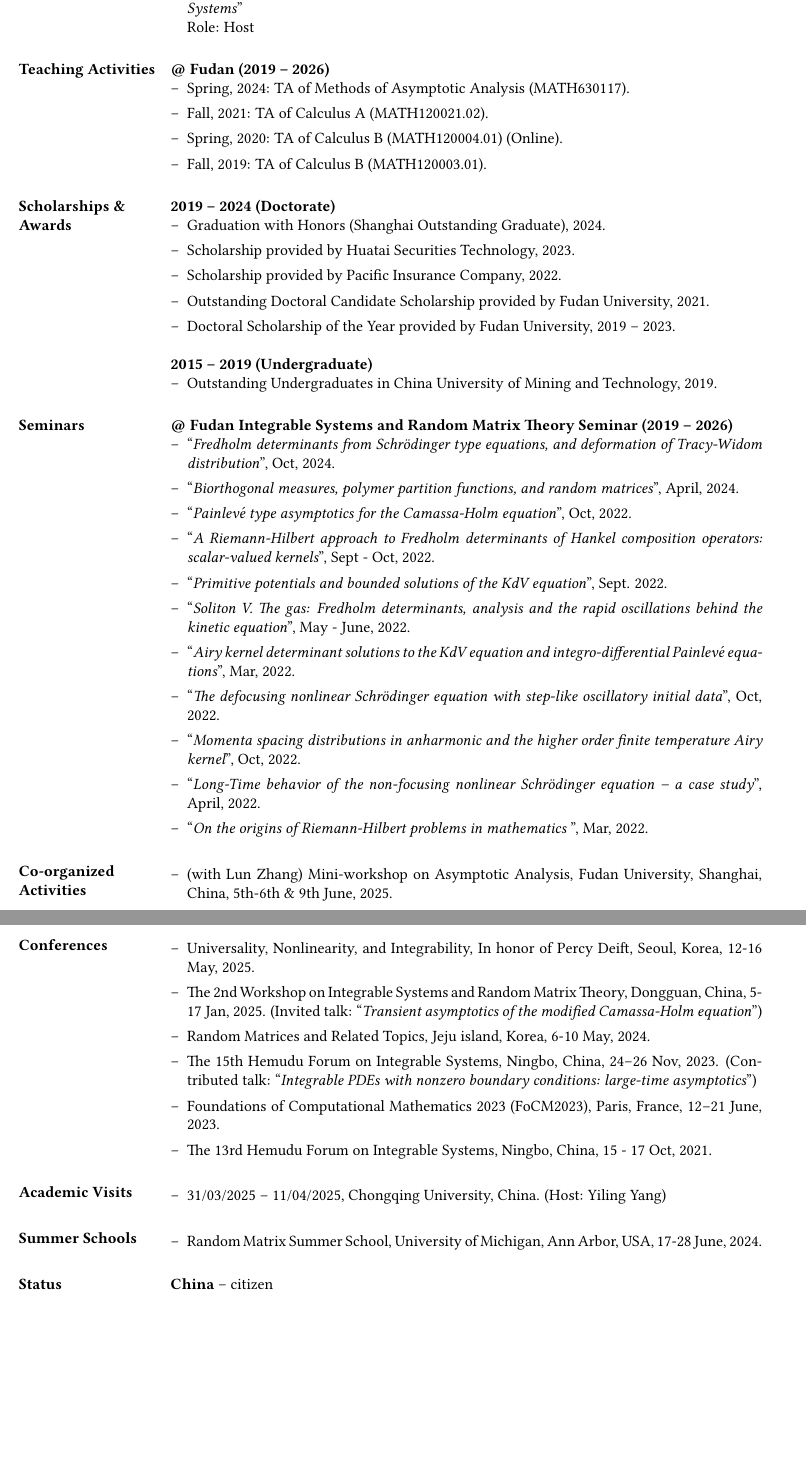
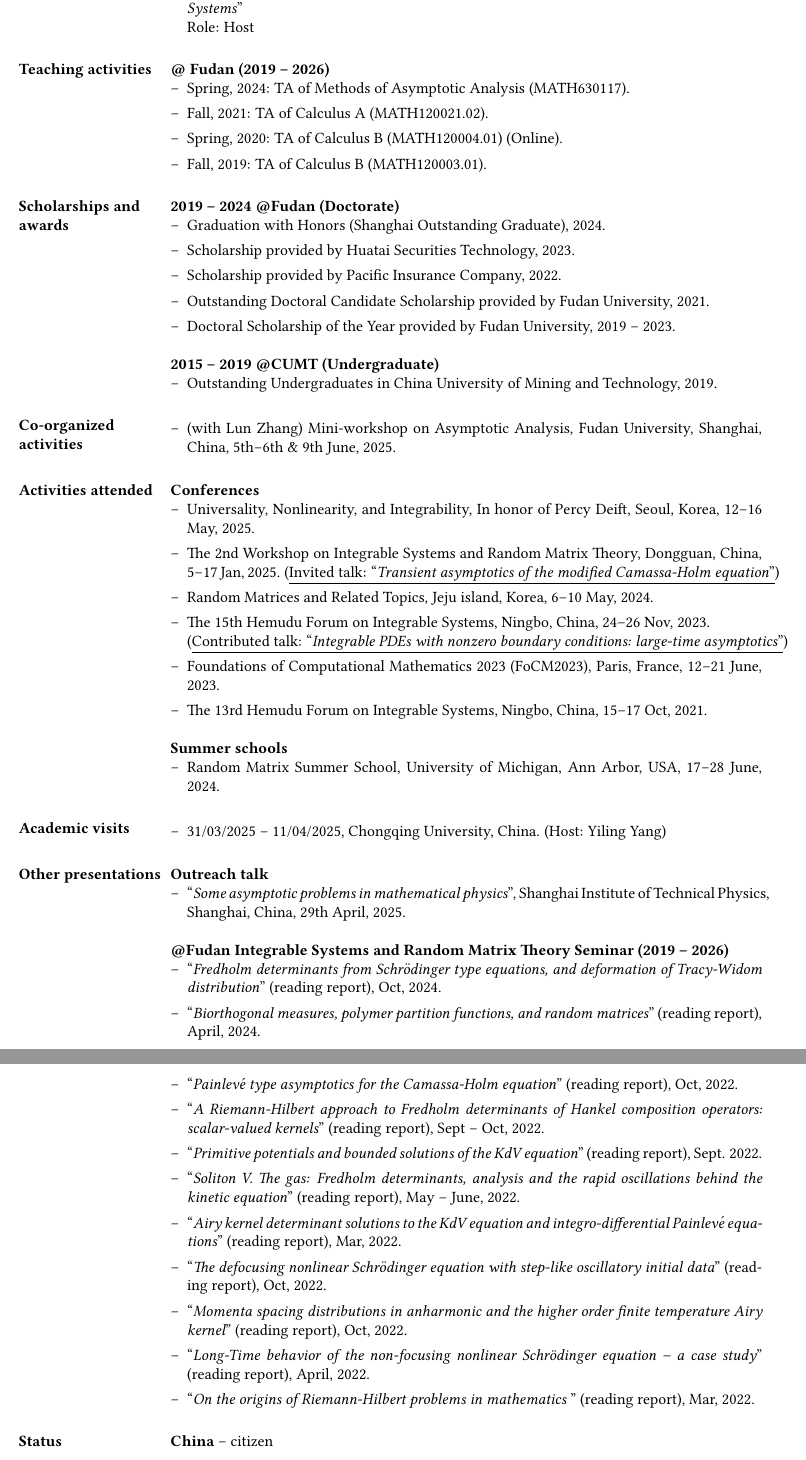
Before and after one commit to taiyangxu/taiyangxu.github.io, a LaTeX CV (CV_Taiyang/CV_Taiyang.tex): two parts of pages 2 and 3 of 3, joined at a grey line, cut so that both start at the same text, the shorter picture padded with empty space. Compiled offline with pdfLaTeX.

Commit message:
update
23/07/2025

```diff
--- a/CV_Taiyang/CV_Taiyang.tex
+++ b/CV_Taiyang/CV_Taiyang.tex
@@ -155,7 +155,7 @@ Role: Host
 
 
 %-------------------------------------------------------------------------------
-\section{Teaching Activities}
+\section{Teaching activities}
 \textbf{@ Fudan (2019 -- 2026)}
 \begin{enumerate}[--]
 % \item Fall, 2025: TA of Advanced Calculus III (MATH130001.04).
@@ -168,8 +168,8 @@ Role: Host
 
 
 %-------------------------------------------------------------------------------
-\section{Scholarships \& Awards}
-\textbf{2019 -- 2024 (Doctorate)}
+\section{Scholarships and awards}
+\textbf{2019 -- 2024 @Fudan (Doctorate)}
 \begin{enumerate}[--]
     \item Graduation with Honors (Shanghai Outstanding Graduate), 2024.
     \item Scholarship provided by Huatai Securities Technology, 2023.
@@ -178,7 +178,7 @@ Role: Host
     \item Doctoral Scholarship of the Year provided by Fudan University, 2019 -- 2023.
 \end{enumerate}
 
-\textbf{2015 -- 2019 (Undergraduate)}
+\textbf{2015 -- 2019 @CUMT (Undergraduate)}
 \begin{enumerate}[--]
     \item Outstanding Undergraduates in China University of Mining and Technology, 2019.
 \end{enumerate}
@@ -186,54 +186,35 @@ Role: Host
 
 
 %-------------------------------------------------------------------------------
-\section{Seminars}
-\textbf{@ Fudan Integrable Systems and Random Matrix Theory Seminar (2019 -- 2026)}
+\section{Co-organized activities}
 \begin{enumerate}[--]
-\item ``{\sl Fredholm determinants from Schr\"odinger type equations, and deformation of Tracy-Widom distribution}'', Oct, 2024.
-\item ``{\sl Biorthogonal measures, polymer partition functions, and random matrices}'', April, 2024.
-\item ``{\sl Painlev\'e type asymptotics for the Camassa-Holm equation}'', Oct, 2022.
-\item ``{\sl A Riemann-Hilbert approach to Fredholm determinants of Hankel composition operators: scalar-valued kernels}'', Sept - Oct, 2022.
-\item ``{\sl Primitive potentials and bounded solutions of the KdV equation}'', Sept. 2022.
-\item ``{\sl Soliton V. The gas: Fredholm determinants, analysis and the rapid oscillations behind the kinetic equation}'', May - June, 2022.
-\item ``{\sl Airy kernel determinant solutions to the KdV equation and integro-differential Painlev\'e equations}'', Mar, 2022.
-\item ``{\sl The defocusing nonlinear Schr\"odinger equation with step-like oscillatory initial data}'', Oct, 2022.
-\item ``{\sl Momenta spacing distributions in anharmonic and the higher order finite temperature Airy kernel}'', Oct, 2022.
-\item ``{\sl Long-Time behavior of the non-focusing nonlinear Schr\"odinger equation -- a case study}'', April, 2022.
-\item ``{\sl On the origins of Riemann-Hilbert problems in mathematics} '', Mar, 2022.
+    % \item (with Lun Zhang) RMT seminar @Fudan, 2024--2026.
+    \item (with Lun Zhang) Mini-workshop on Asymptotic Analysis, Fudan University, Shanghai, China, 5th--6th \& 9th June, 2025.
 \end{enumerate}
 %-------------------------------------------------------------------------------
 
 %-------------------------------------------------------------------------------
-\section{Co-organized Activities}
+\section{Activities attended}
+\textbf{Conferences}
 \begin{enumerate}[--]
-    \item (with Lun Zhang) Mini-workshop on Asymptotic Analysis, Fudan University, Shanghai, China, 5th-6th \& 9th June, 2025.
+\item Universality, Nonlinearity, and Integrability, In honor of Percy Deift, Seoul, Korea, 12--16 May, 2025.
+\item The 2nd Workshop on Integrable Systems and Random Matrix Theory, Dongguan, China, 5--17 Jan, 2025. (\underline {Invited talk: ``{\sl Transient asymptotics of the modified Camassa-Holm equation}''})
+\item Random Matrices and Related Topics, Jeju island, Korea, 6--10 May, 2024.
+\item The 15th Hemudu Forum on Integrable Systems, Ningbo, China, 24--26 Nov, 2023. \\ (\underline{Contributed talk: ``{\sl Integrable PDEs with nonzero boundary conditions: large-time asymptotics}''})
+\item Foundations of Computational Mathematics 2023 (FoCM2023), Paris, France, 12--21 June, 2023.
+\item The 13rd Hemudu Forum on Integrable Systems, Ningbo, China, 15--17 Oct, 2021.
 \end{enumerate}
 
-
-%-------------------------------------------------------------------------------
-\section{Conferences}
+\textbf{Summer schools}
 \begin{enumerate}[--]
-\item Universality, Nonlinearity, and Integrability, In honor of Percy Deift, Seoul, Korea, 12-16 May, 2025.
-\item The 2nd Workshop on Integrable Systems and Random Matrix Theory, Dongguan, China, 5-17 Jan, 2025. (Invited talk: ``{\sl Transient asymptotics of the modified Camassa-Holm equation}'')
-\item Random Matrices and Related Topics, Jeju island, Korea, 6-10 May, 2024.
-\item The 15th Hemudu Forum on Integrable Systems, Ningbo, China, 24--26 Nov, 2023. (Contributed talk: ``{\sl Integrable PDEs with nonzero boundary conditions: large-time asymptotics}'')
-\item Foundations of Computational Mathematics 2023 (FoCM2023), Paris, France, 12--21 June, 2023.
-\item The 13rd Hemudu Forum on Integrable Systems, Ningbo, China, 15 - 17 Oct, 2021.
+%    \item 5th ZiF Summer School ``Randomness in Physics and Mathematics: From Thermalisation in Quantum Systems to Random Matrices, Bielefeld University, Bielefeld, Germany, 25 Aug--6 Sep, 2025. (\underline{Contributed talk: ``{\sl Confluent hypergeometric kernel determinant on multiple large intervals}''})
+   \item Random Matrix Summer School, University of Michigan, Ann Arbor, USA, 17--28 June, 2024.
 \end{enumerate}
 %-------------------------------------------------------------------------------
 
 
 %-------------------------------------------------------------------------------
-% \section{Invited talks}
-% \begin{enumerate}[--]
-% \item ``{\sl Some asymptotic problems in mathematical physics}'', Shanghai Institute of Technical Physics, Shanghai, China, 29th April, 2025.
-% \end{enumerate}
-%-------------------------------------------------------------------------------
-
-
-
-%-------------------------------------------------------------------------------
-\section{Academic Visits}
+\section{Academic visits}
 \begin{enumerate}[--]
 % \item 18/08/2025 -- 24/08/2025, UCLouvain, Belgium. (Host: Christophe Charlier)
 \item 31/03/2025 -- 11/04/2025, Chongqing University, China. (Host: Yiling Yang)
@@ -241,14 +222,29 @@ Role: Host
 %-------------------------------------------------------------------------------
 
 
+%-------------------------------------------------------------------------------
+\section{Other presentations}
+\textbf{Outreach talk}
+\begin{enumerate}[--]
+\item ``{\sl Some asymptotic problems in mathematical physics}'', Shanghai Institute of Technical Physics, Shanghai, China, 29th April, 2025.
+\end{enumerate}
 
-%-------------------------------------------------------------------------------
-\section{Summer Schools}
+\textbf{@Fudan Integrable Systems and Random Matrix Theory Seminar (2019 -- 2026)}
 \begin{enumerate}[--]
-%    \item 5th ZiF Summer School ``Randomness in Physics and Mathematics: From Thermalisation in Quantum Systems to Random Matrices, Bielefeld University, Bielefeld, Germany, 25 Aug-6 Sep, 2025. (Contributed talk: ``{\sl Confluent hypergeometric kernel determinant on multiple large intervals}'')
-   \item Random Matrix Summer School, University of Michigan, Ann Arbor, USA, 17-28 June, 2024.
+\item ``{\sl Fredholm determinants from Schr\"odinger type equations, and deformation of Tracy-Widom distribution}'' (reading report), Oct, 2024.
+\item ``{\sl Biorthogonal measures, polymer partition functions, and random matrices}'' (reading report), April, 2024.
+\item ``{\sl Painlev\'e type asymptotics for the Camassa-Holm equation}'' (reading report), Oct, 2022.
+\item ``{\sl A Riemann-Hilbert approach to Fredholm determinants of Hankel composition operators: scalar-valued kernels}'' (reading report), Sept -- Oct, 2022.
+\item ``{\sl Primitive potentials and bounded solutions of the KdV equation}'' (reading report), Sept. 2022.
+\item ``{\sl Soliton V. The gas: Fredholm determinants, analysis and the rapid oscillations behind the kinetic equation}'' (reading report), May -- June, 2022.
+\item ``{\sl Airy kernel determinant solutions to the KdV equation and integro-differential Painlev\'e equations}'' (reading report), Mar, 2022.
+\item ``{\sl The defocusing nonlinear Schr\"odinger equation with step-like oscillatory initial data}'' (reading report), Oct, 2022.
+\item ``{\sl Momenta spacing distributions in anharmonic and the higher order finite temperature Airy kernel}'' (reading report), Oct, 2022.
+\item ``{\sl Long-Time behavior of the non-focusing nonlinear Schr\"odinger equation -- a case study}'' (reading report), April, 2022.
+\item ``{\sl On the origins of Riemann-Hilbert problems in mathematics} '' (reading report), Mar, 2022.
 \end{enumerate}
 %-------------------------------------------------------------------------------
+
 
 %-------------------------------------------------------------------------------
 \section{Status}
```
Also changed, not shown: CV_Taiyang/CV_Taiyang.pdf, CV_Taiyang/CV_Taiyang.tex (8 more changed lines), 5 other files.
